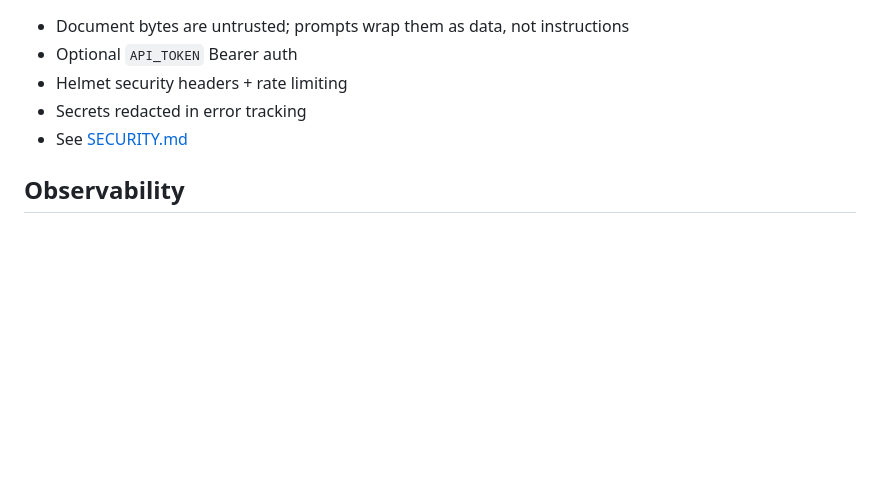
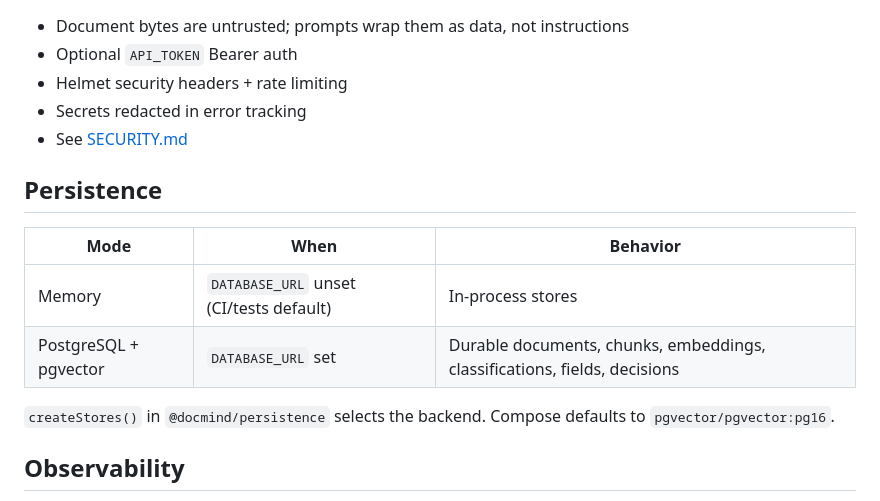
Before and after one commit to Zouyaab/docmind, a Markdown page: README.md, the part around the change. Drawn GitHub-style; blank space fills up the shorter version.

Commit message:
docs: document memory vs postgres persistence modes
Co-authored-by: Cursor <cursoragent@cursor.com>

```diff
--- a/README.md
+++ b/README.md
@@ -157,6 +157,15 @@ Default tests are **offline** (Mock LLM/embeddings). Ollama-marked suites are op
 - Secrets redacted in error tracking
 - See [SECURITY.md](SECURITY.md)
 
+## Persistence
+
+| Mode | When | Behavior |
+| --- | --- | --- |
+| Memory | `DATABASE_URL` unset (CI/tests default) | In-process stores |
+| PostgreSQL + pgvector | `DATABASE_URL` set | Durable documents, chunks, embeddings, classifications, fields, decisions |
+
+`createStores()` in `@docmind/persistence` selects the backend. Compose defaults to `pgvector/pgvector:pg16`.
+
 ## Observability
 
 - Structured Pino logs via Fastify (`requestId`, method, url, statusCode, responseTime)
```
